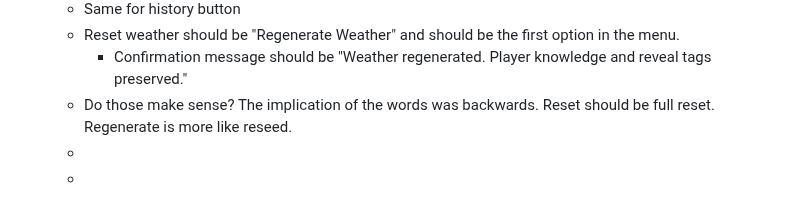
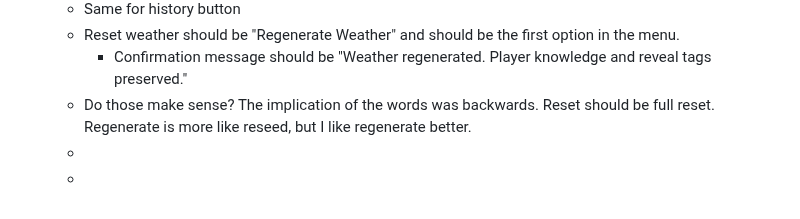
Before and after one commit to MCherry1/calendar, a Markdown page: 2026-03-26.md, the part around the change. Drawn GitHub-style.

Commit message:
vault backup: 2026-03-26 12:34:13

```diff
--- a/2026-03-26.md
+++ b/2026-03-26.md
@@ -60,6 +60,6 @@ Bare day-only inputs like `!cal 14` or `!cal 1st` are not supported here.
 	* Same for history button
 	* Reset weather should be "Regenerate Weather" and should be the first option in the menu.
 		* Confirmation message should be "Weather regenerated. Player knowledge and reveal tags preserved."
-	* Do those make sense? The implication of the words was backwards. Reset should be full reset. Regenerate is more like reseed.
+	* Do those make sense? The implication of the words was backwards. Reset should be full reset. Regenerate is more like reseed, but I like regenerate better.
 	*
 	*
```
